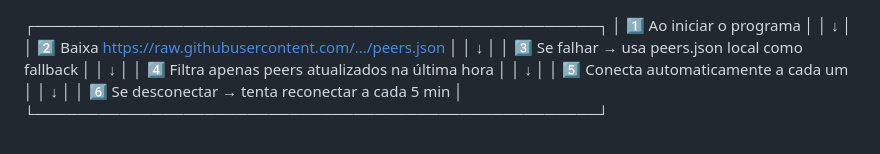
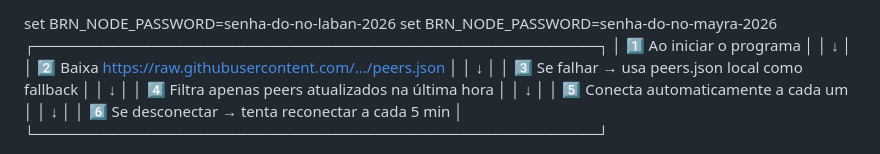
Before and after one commit to brunoldo2312/LRN-L1-L2, a Markdown page: README.md, the part around the change. Rendered like a GitHub page.

Commit message:
Update README with node password settings
Added environment variable settings for node passwords.

```diff
--- a/README.md
+++ b/README.md
@@ -1,4 +1,5 @@
-
+set BRN_NODE_PASSWORD=senha-do-no-laban-2026
+set BRN_NODE_PASSWORD=senha-do-no-mayra-2026
 ┌─────────────────────────────────────────────────────┐
 │ 1️⃣ Ao iniciar o programa                             │
 │     ↓                                                │
```
